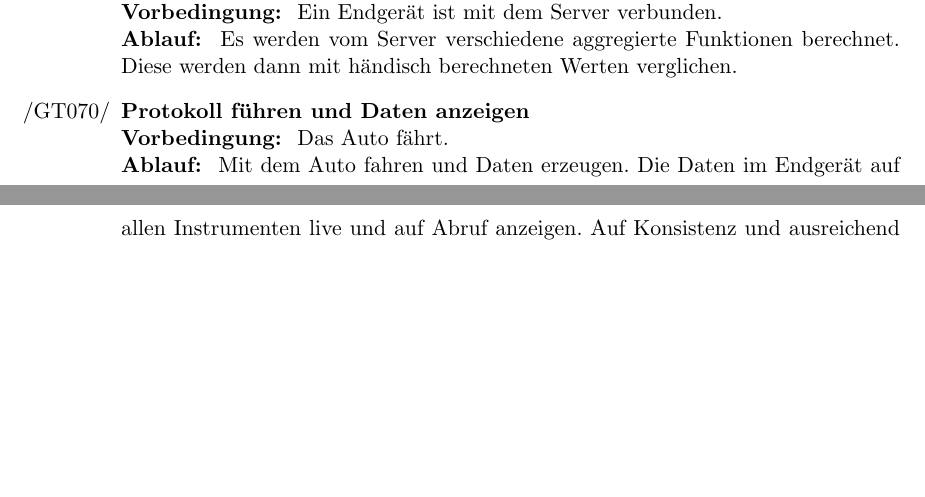
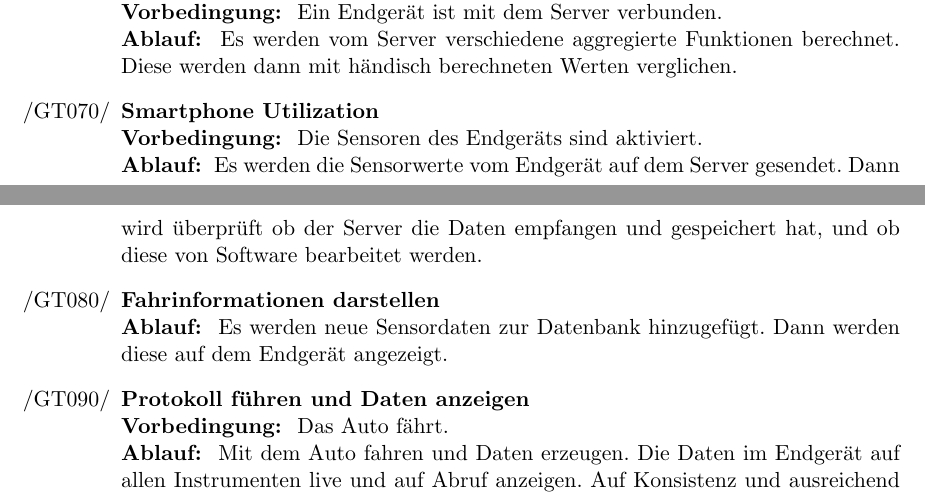
Before and after one commit to uzdry/PSE, a LaTeX document (myDoc/GlobalTest.tex): two parts of pages 1 and 2 of 4, joined at a grey line, cut so that both start at the same text, the shorter picture padded with empty space. Compiled offline with pdfLaTeX.

Commit message:
Tests wieder hinzugefügt.

```diff
--- a/myDoc/GlobalTest.tex
+++ b/myDoc/GlobalTest.tex
@@ -40,6 +40,13 @@ Der Server läuft.
 \item{\textbf{Aggregierte Funktionen}} \\
 \textbf{Vorbedingung: } Ein Endgerät ist mit dem Server verbunden. \\
 \textbf{Ablauf: } Es werden vom Server verschiedene aggregierte Funktionen berechnet. Diese werden dann mit händisch berechneten Werten verglichen.
+
+\item{\textbf{Smartphone Utilization}} \\
+\textbf{Vorbedingung: } Die Sensoren des Endgeräts sind aktiviert. \\
+\textbf{Ablauf: } Es werden die Sensorwerte vom Endgerät auf dem Server gesendet. Dann wird überprüft ob der Server die Daten empfangen und gespeichert hat, und ob diese von Software bearbeitet werden.
+
+\item{\textbf{Fahrinformationen darstellen}} \\
+\textbf{Ablauf: } Es werden neue Sensordaten zur Datenbank hinzugefügt. Dann werden diese auf dem Endgerät angezeigt.
 
 \item{\textbf{Protokoll führen und Daten anzeigen}} \\
 \textbf{Vorbedingung: } Das Auto fährt. \\
```
